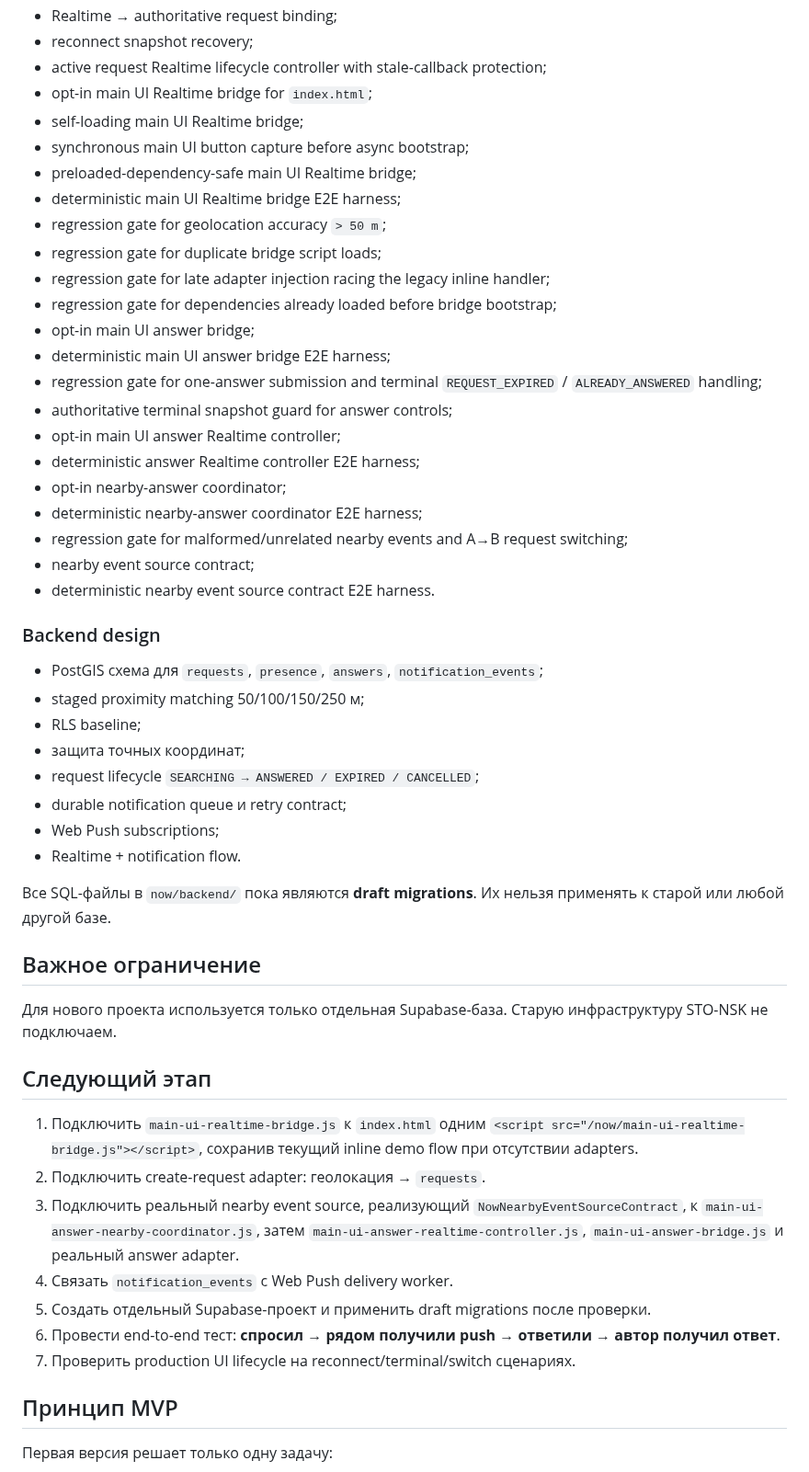
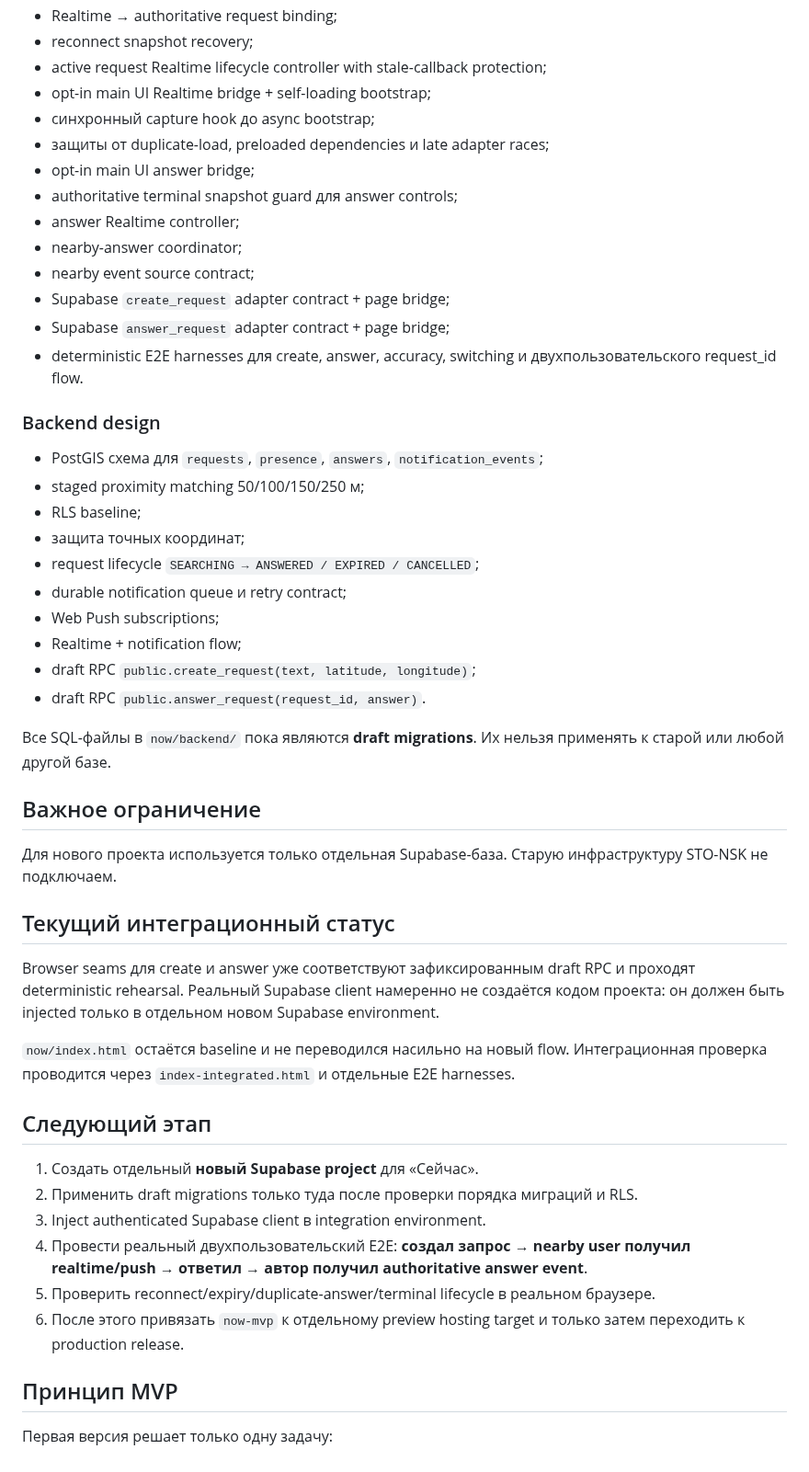
Before and after one commit to 7b964ktxpc-web/Studio, a Markdown page: now/README.md, the part around the change. Shown at 92% size. Rendered like a GitHub page.

Commit message:
Sync README with current create and answer adapter integration status

```diff
--- a/now/README.md
+++ b/now/README.md
@@ -39,26 +39,17 @@
 - Realtime → authoritative request binding;
 - reconnect snapshot recovery;
 - active request Realtime lifecycle controller with stale-callback protection;
-- opt-in main UI Realtime bridge for `index.html`;
-- self-loading main UI Realtime bridge;
-- synchronous main UI button capture before async bootstrap;
-- preloaded-dependency-safe main UI Realtime bridge;
-- deterministic main UI Realtime bridge E2E harness;
-- regression gate for geolocation accuracy `> 50 m`;
-- regression gate for duplicate bridge script loads;
-- regression gate for late adapter injection racing the legacy inline handler;
-- regression gate for dependencies already loaded before bridge bootstrap;
+- opt-in main UI Realtime bridge + self-loading bootstrap;
+- синхронный capture hook до async bootstrap;
+- защиты от duplicate-load, preloaded dependencies и late adapter races;
 - opt-in main UI answer bridge;
-- deterministic main UI answer bridge E2E harness;
-- regression gate for one-answer submission and terminal `REQUEST_EXPIRED` / `ALREADY_ANSWERED` handling;
-- authoritative terminal snapshot guard for answer controls;
-- opt-in main UI answer Realtime controller;
-- deterministic answer Realtime controller E2E harness;
-- opt-in nearby-answer coordinator;
-- deterministic nearby-answer coordinator E2E harness;
-- regression gate for malformed/unrelated nearby events and A→B request switching;
+- authoritative terminal snapshot guard для answer controls;
+- answer Realtime controller;
+- nearby-answer coordinator;
 - nearby event source contract;
-- deterministic nearby event source contract E2E harness.
+- Supabase `create_request` adapter contract + page bridge;
+- Supabase `answer_request` adapter contract + page bridge;
+- deterministic E2E harnesses для create, answer, accuracy, switching и двухпользовательского request_id flow.
 
 ### Backend design
 - PostGIS схема для `requests`, `presence`, `answers`, `notification_events`;
@@ -68,7 +59,9 @@
 - request lifecycle `SEARCHING → ANSWERED / EXPIRED / CANCELLED`;
 - durable notification queue и retry contract;
 - Web Push subscriptions;
-- Realtime + notification flow.
+- Realtime + notification flow;
+- draft RPC `public.create_request(text, latitude, longitude)`;
+- draft RPC `public.answer_request(request_id, answer)`.
 
 Все SQL-файлы в `now/backend/` пока являются **draft migrations**. Их нельзя применять к старой или любой другой базе.
 
@@ -76,15 +69,20 @@
 
 Для нового проекта используется только отдельная Supabase-база. Старую инфраструктуру STO-NSK не подключаем.
 
+## Текущий интеграционный статус
+
+Browser seams для create и answer уже соответствуют зафиксированным draft RPC и проходят deterministic rehearsal. Реальный Supabase client намеренно не создаётся кодом проекта: он должен быть injected только в отдельном новом Supabase environment.
+
+`now/index.html` остаётся baseline и не переводился насильно на новый flow. Интеграционная проверка проводится через `index-integrated.html` и отдельные E2E harnesses.
+
 ## Следующий этап
 
-1. Подключить `main-ui-realtime-bridge.js` к `index.html` одним `<script src="/now/main-ui-realtime-bridge.js"></script>`, сохранив текущий inline demo flow при отсутствии adapters.
-2. Подключить create-request adapter: геолокация → `requests`.
-3. Подключить реальный nearby event source, реализующий `NowNearbyEventSourceContract`, к `main-ui-answer-nearby-coordinator.js`, затем `main-ui-answer-realtime-controller.js`, `main-ui-answer-bridge.js` и реальный answer adapter.
-4. Связать `notification_events` с Web Push delivery worker.
-5. Создать отдельный Supabase-проект и применить draft migrations после проверки.
-6. Провести end-to-end тест: **спросил → рядом получили push → ответили → автор получил ответ**.
-7. Проверить production UI lifecycle на reconnect/terminal/switch сценариях.
+1. Создать отдельный **новый Supabase project** для «Сейчас».
+2. Применить draft migrations только туда после проверки порядка миграций и RLS.
+3. Inject authenticated Supabase client в integration environment.
+4. Провести реальный двухпользовательский E2E: **создал запрос → nearby user получил realtime/push → ответил → автор получил authoritative answer event**.
+5. Проверить reconnect/expiry/duplicate-answer/terminal lifecycle в реальном браузере.
+6. После этого привязать `now-mvp` к отдельному preview hosting target и только затем переходить к production release.
 
 ## Принцип MVP
 
```
